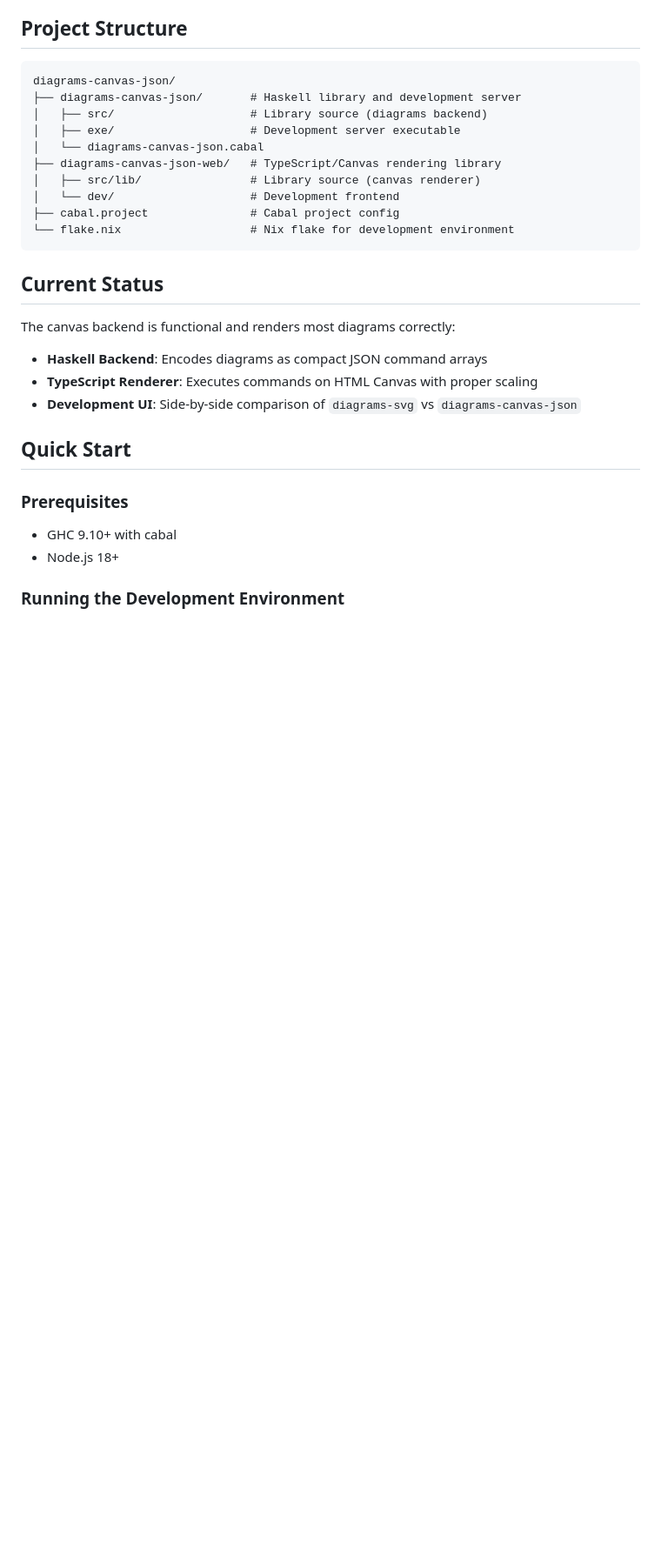
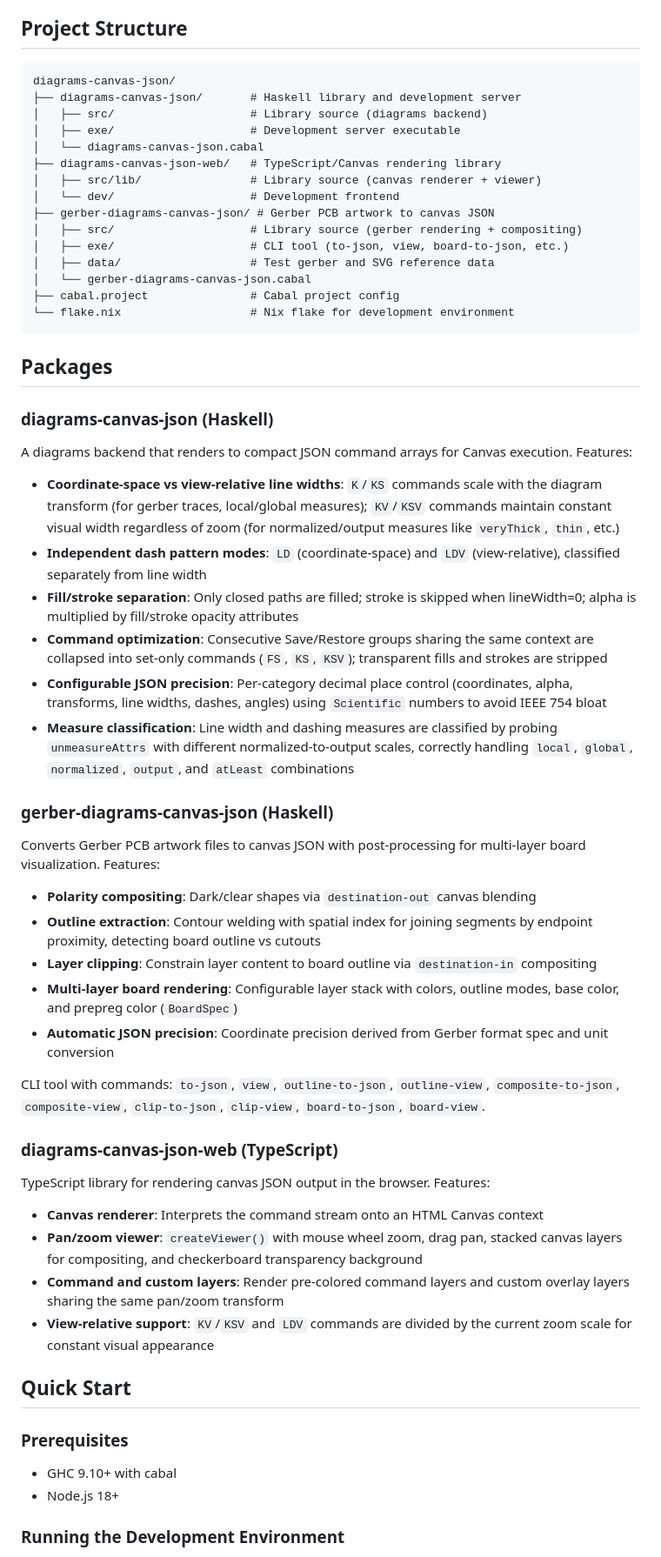
Before and after one commit to HanStolpo/haskell-diagrams-canvas-json, a Markdown page: README.md, the part around one of its changes. Shown at 87% size. Drawn GitHub-style; blank space fills up the shorter version.

````diff
--- a/README.md
+++ b/README.md
@@ -11,19 +11,50 @@ diagrams-canvas-json/
 │   ├── exe/                    # Development server executable
 │   └── diagrams-canvas-json.cabal
 ├── diagrams-canvas-json-web/   # TypeScript/Canvas rendering library
-│   ├── src/lib/                # Library source (canvas renderer)
+│   ├── src/lib/                # Library source (canvas renderer + viewer)
 │   └── dev/                    # Development frontend
+├── gerber-diagrams-canvas-json/ # Gerber PCB artwork to canvas JSON
+│   ├── src/                    # Library source (gerber rendering + compositing)
+│   ├── exe/                    # CLI tool (to-json, view, board-to-json, etc.)
+│   ├── data/                   # Test gerber and SVG reference data
+│   └── gerber-diagrams-canvas-json.cabal
 ├── cabal.project               # Cabal project config
 └── flake.nix                   # Nix flake for development environment
 ```
 
-## Current Status
+## Packages
 
-The canvas backend is functional and renders most diagrams correctly:
+### diagrams-canvas-json (Haskell)
 
-- **Haskell Backend**: Encodes diagrams as compact JSON command arrays
-- **TypeScript Renderer**: Executes commands on HTML Canvas with proper scaling
-- **Development UI**: Side-by-side comparison of `diagrams-svg` vs `diagrams-canvas-json`
+A diagrams backend that renders to compact JSON command arrays for Canvas execution. Features:
+
+- **Coordinate-space vs view-relative line widths**: `K`/`KS` commands scale with the diagram transform (for gerber traces, local/global measures); `KV`/`KSV` commands maintain constant visual width regardless of zoom (for normalized/output measures like `veryThick`, `thin`, etc.)
+- **Independent dash pattern modes**: `LD` (coordinate-space) and `LDV` (view-relative), classified separately from line width
+- **Fill/stroke separation**: Only closed paths are filled; stroke is skipped when lineWidth=0; alpha is multiplied by fill/stroke opacity attributes
+- **Command optimization**: Consecutive Save/Restore groups sharing the same context are collapsed into set-only commands (`FS`, `KS`, `KSV`); transparent fills and strokes are stripped
+- **Configurable JSON precision**: Per-category decimal place control (coordinates, alpha, transforms, line widths, dashes, angles) using `Scientific` numbers to avoid IEEE 754 bloat
+- **Measure classification**: Line width and dashing measures are classified by probing `unmeasureAttrs` with different normalized-to-output scales, correctly handling `local`, `global`, `normalized`, `output`, and `atLeast` combinations
+
+### gerber-diagrams-canvas-json (Haskell)
+
+Converts Gerber PCB artwork files to canvas JSON with post-processing for multi-layer board visualization. Features:
+
+- **Polarity compositing**: Dark/clear shapes via `destination-out` canvas blending
+- **Outline extraction**: Contour welding with spatial index for joining segments by endpoint proximity, detecting board outline vs cutouts
+- **Layer clipping**: Constrain layer content to board outline via `destination-in` compositing
+- **Multi-layer board rendering**: Configurable layer stack with colors, outline modes, base color, and prepreg color (`BoardSpec`)
+- **Automatic JSON precision**: Coordinate precision derived from Gerber format spec and unit conversion
+
+CLI tool with commands: `to-json`, `view`, `outline-to-json`, `outline-view`, `composite-to-json`, `composite-view`, `clip-to-json`, `clip-view`, `board-to-json`, `board-view`.
+
+### diagrams-canvas-json-web (TypeScript)
+
+TypeScript library for rendering canvas JSON output in the browser. Features:
+
+- **Canvas renderer**: Interprets the command stream onto an HTML Canvas context
+- **Pan/zoom viewer**: `createViewer()` with mouse wheel zoom, drag pan, stacked canvas layers for compositing, and checkerboard transparency background
+- **Command and custom layers**: Render pre-colored command layers and custom overlay layers sharing the same pan/zoom transform
+- **View-relative support**: `KV`/`KSV` and `LDV` commands are divided by the current zoom scale for constant visual appearance
 
 ## Quick Start
 
````
Also changed, not shown: other parts of README.md (+12 -33 lines), diagrams-canvas-json-web/README.md (+85 -34 lines).
